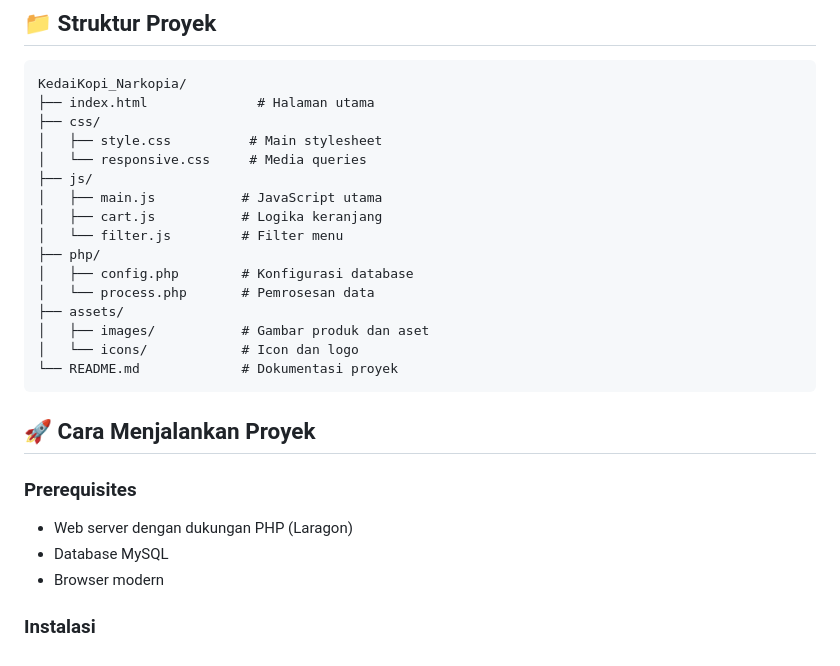
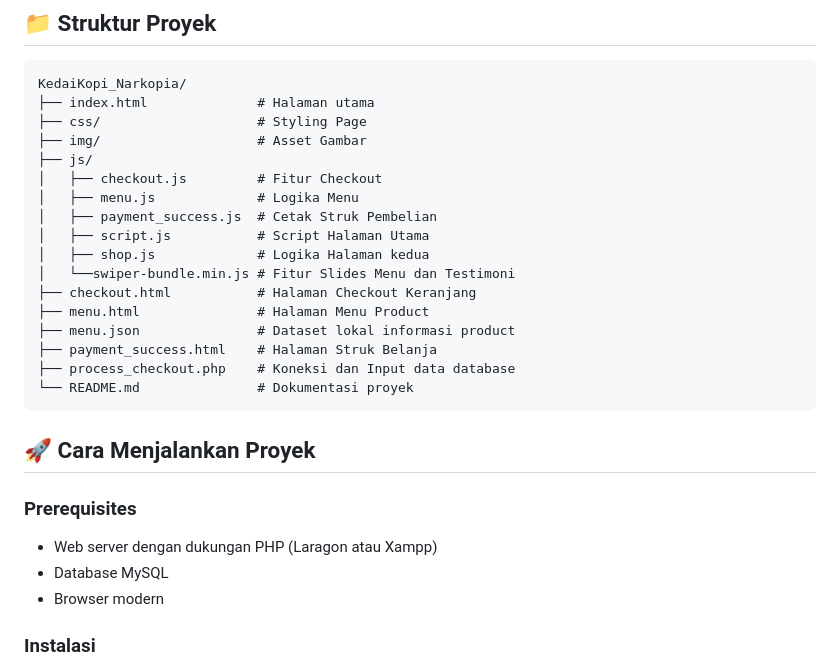
Before and after one commit to FiveHeisenberg/KedaiKopi_Narkopia, a Markdown page: README.md, the part around the change. Rendered like a GitHub page.

````diff
--- a/README.md
+++ b/README.md
@@ -50,26 +50,27 @@
 ```
 KedaiKopi_Narkopia/
 ├── index.html              # Halaman utama
-├── css/
-│   ├── style.css          # Main stylesheet
-│   └── responsive.css     # Media queries
+├── css/                    # Styling Page
+├── img/                    # Asset Gambar
 ├── js/
-│   ├── main.js           # JavaScript utama
-│   ├── cart.js           # Logika keranjang
-│   └── filter.js         # Filter menu
-├── php/
-│   ├── config.php        # Konfigurasi database
-│   └── process.php       # Pemrosesan data
-├── assets/
-│   ├── images/           # Gambar produk dan aset
-│   └── icons/            # Icon dan logo
-└── README.md             # Dokumentasi proyek
+│   ├── checkout.js         # Fitur Checkout
+│   ├── menu.js             # Logika Menu
+│   ├── payment_success.js  # Cetak Struk Pembelian
+│   ├── script.js           # Script Halaman Utama
+│   ├── shop.js             # Logika Halaman kedua
+│   └──swiper-bundle.min.js # Fitur Slides Menu dan Testimoni
+├── checkout.html           # Halaman Checkout Keranjang
+├── menu.html               # Halaman Menu Product
+├── menu.json               # Dataset lokal informasi product
+├── payment_success.html    # Halaman Struk Belanja
+├── process_checkout.php    # Koneksi dan Input data database
+└── README.md               # Dokumentasi proyek
 ```
 
 ## 🚀 Cara Menjalankan Proyek
 
 ### Prerequisites
-- Web server dengan dukungan PHP (Laragon)
+- Web server dengan dukungan PHP (Laragon atau Xampp)
 - Database MySQL
 - Browser modern
 
````
